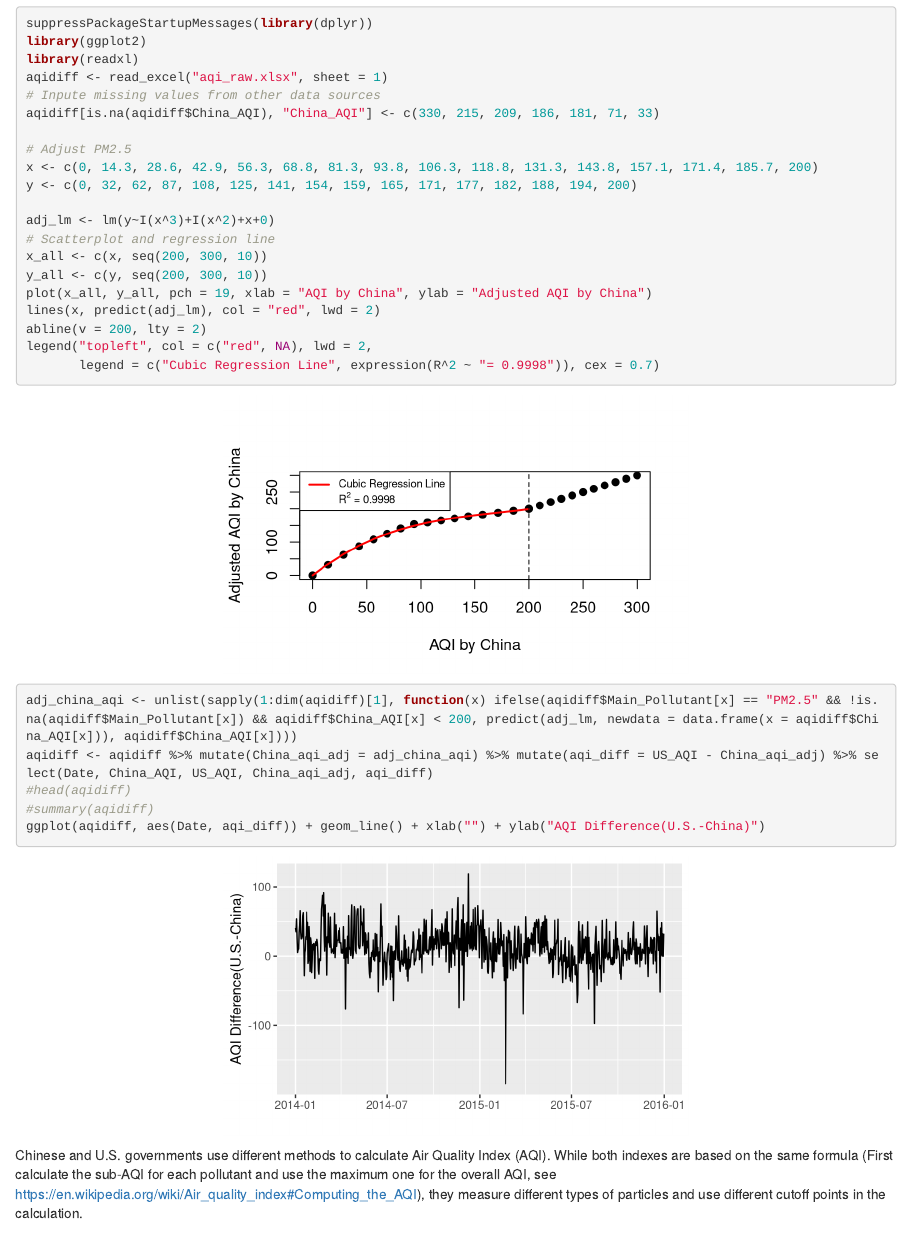
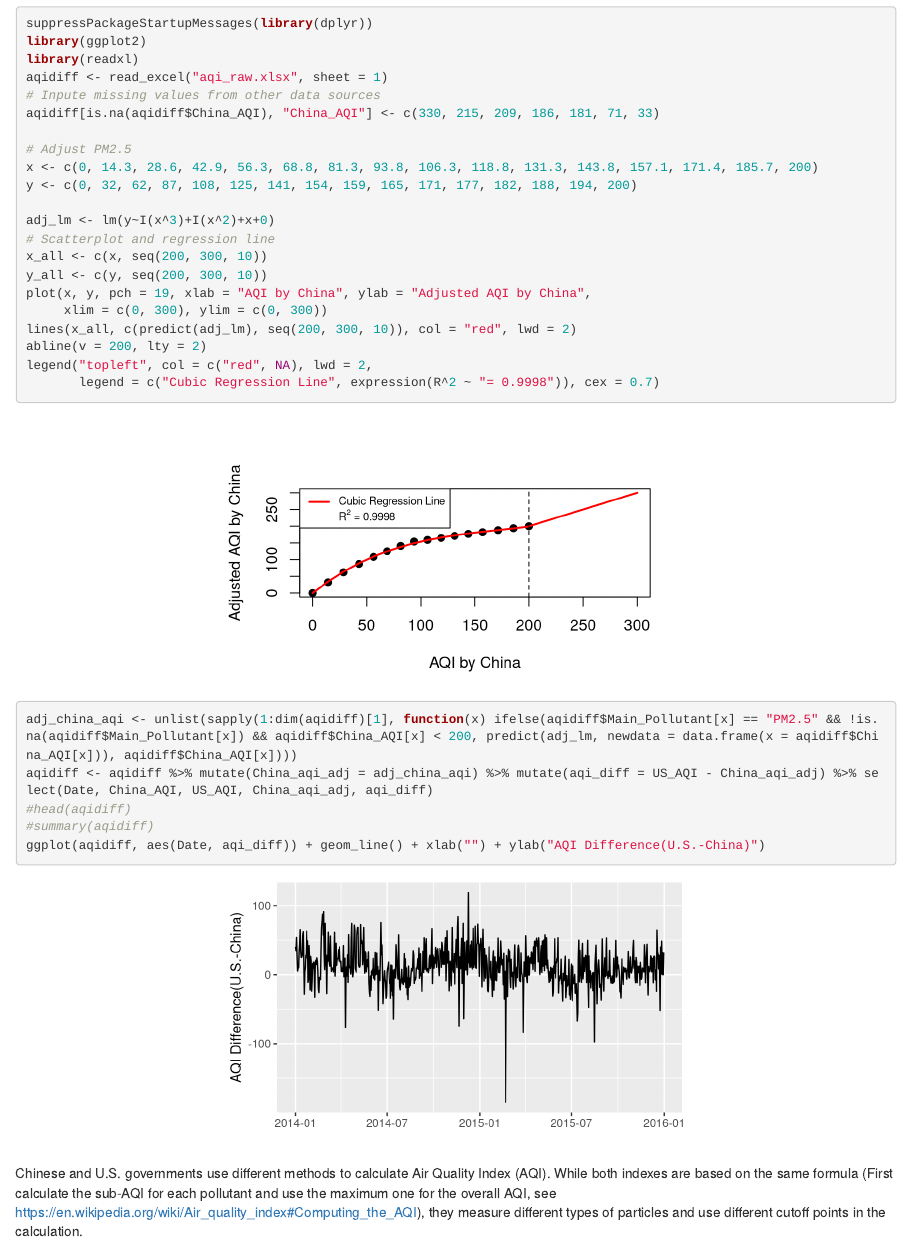
Before and after one commit to zchen1018/Stat628DS, an R Markdown document (Report2.Rmd): the page in a window 1100 px wide, from 110 px down. Rendered offline with R 4.5, knitr and Pandoc, with nearby package versions; some code elsewhere in the file could not run offline.

Commit message:
Update plot

```diff
--- a/Report2.Rmd
+++ b/Report2.Rmd
@@ -20,8 +20,9 @@ adj_lm <- lm(y~I(x^3)+I(x^2)+x+0)
 # Scatterplot and regression line
 x_all <- c(x, seq(200, 300, 10))
 y_all <- c(y, seq(200, 300, 10))
-plot(x_all, y_all, pch = 19, xlab = "AQI by China", ylab = "Adjusted AQI by China")
-lines(x, predict(adj_lm), col = "red", lwd = 2)
+plot(x, y, pch = 19, xlab = "AQI by China", ylab = "Adjusted AQI by China",
+     xlim = c(0, 300), ylim = c(0, 300))
+lines(x_all, c(predict(adj_lm), seq(200, 300, 10)), col = "red", lwd = 2)
 abline(v = 200, lty = 2)
 legend("topleft", col = c("red", NA), lwd = 2,
        legend = c("Cubic Regression Line", expression(R^2 ~ "= 0.9998")), cex = 0.7)
```
